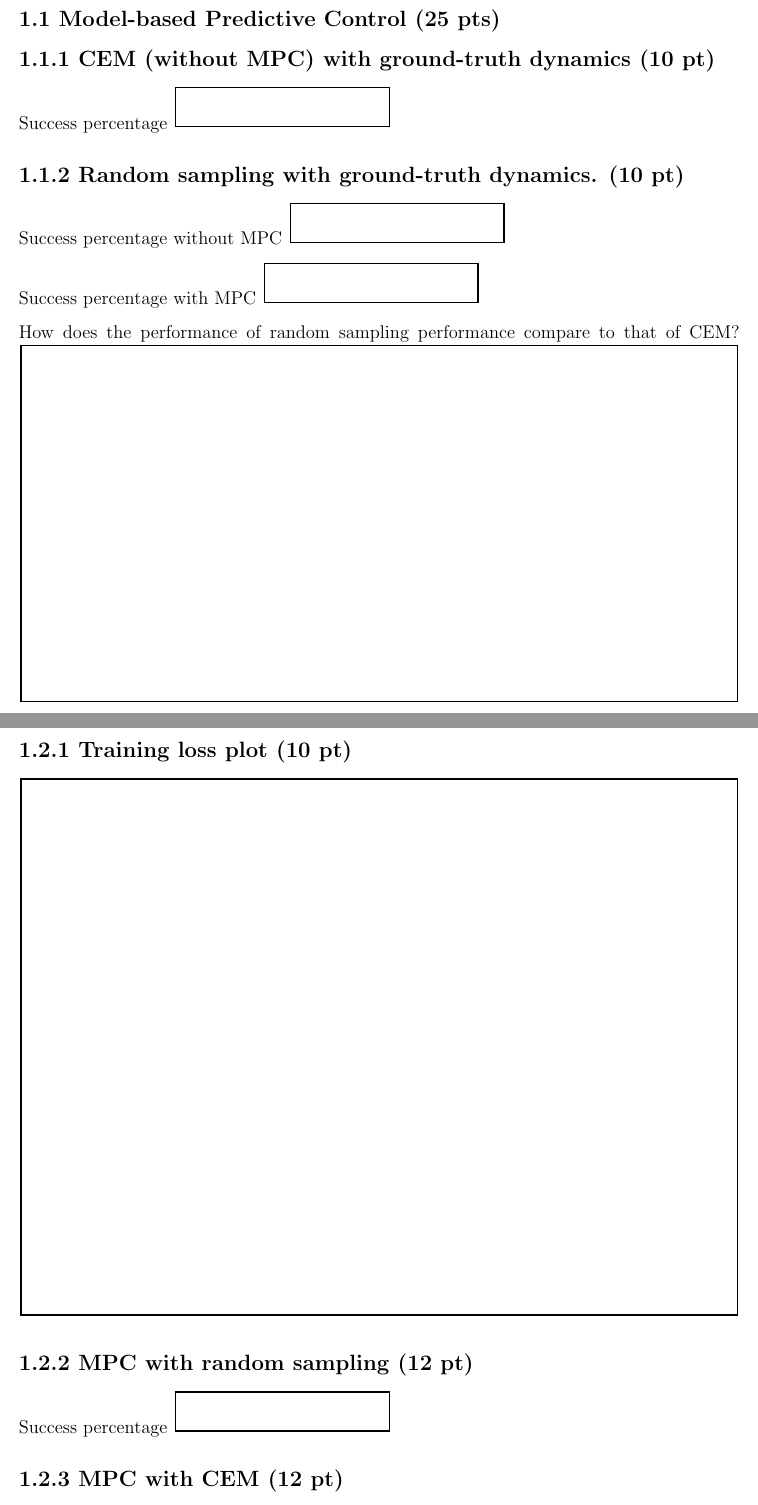
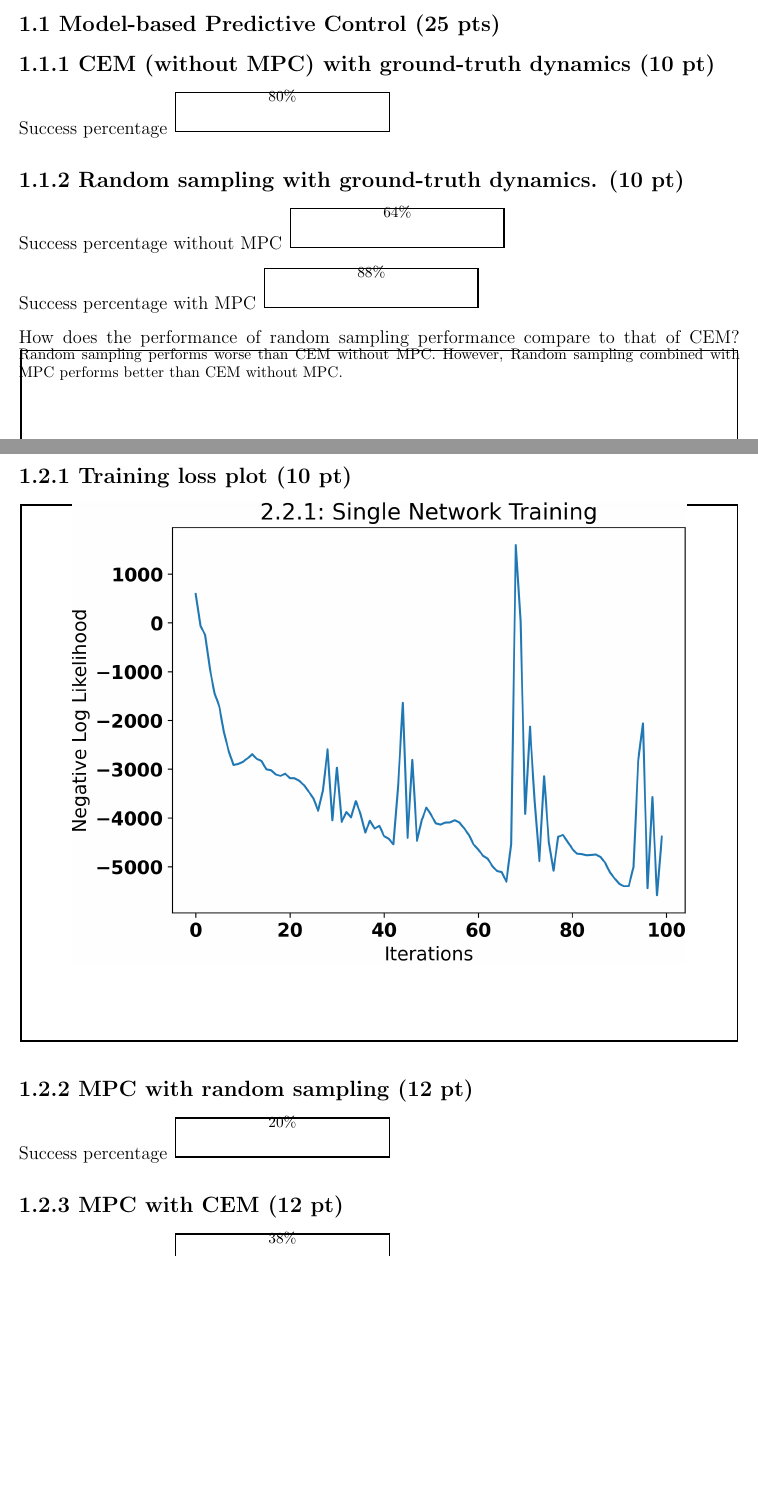
Before and after one commit to ethan-cheong/10703-HW4, a LaTeX document (submission24.tex): two parts of pages 3 and 5 of 9, joined at a grey line, cut so that both start at the same text, the shorter picture padded with empty space. Compiled offline with pdfLaTeX.

Commit message:
Update tex file with graphs

```diff
--- a/submission24.tex
+++ b/submission24.tex
@@ -24,6 +24,7 @@
 \usepackage{environ}
 \usepackage{bbm}
 \usepackage{graphicx}
+\graphicspath{{./out}}
 \usepackage{titling}
 \usepackage{url}
 \usepackage{xcolor}
@@ -161,7 +162,7 @@ Andrew ID 3: \begin{tcolorbox}[fit,height=1cm, width=5cm, blank, borderline={1pt
 Success percentage
 \begin{tcolorbox}[fit,height=1cm, width=5cm, blank, borderline={1pt}{1pt},nobeforeafter]
 \begin{center}
-    %YOUR SOLUTION HERE%
+    80\%
 \end{center}
 \end{tcolorbox}
 
@@ -170,22 +171,20 @@ Success percentage
 Success percentage without MPC
 \begin{tcolorbox}[fit,height=1cm, width=5cm, blank, borderline={1pt}{1pt},nobeforeafter]
 \begin{center}
-    %YOUR SOLUTION HERE%
+    64\%
 \end{center}
 \end{tcolorbox}
 
 Success percentage with MPC
 \begin{tcolorbox}[fit,height=1cm, width=5cm, blank, borderline={1pt}{1pt},nobeforeafter]
 \begin{center}
-    %YOUR SOLUTION HERE%
+    88\%
 \end{center}
 \end{tcolorbox}
 
 How does the performance of random sampling performance compare to that of CEM?
 \begin{tcolorbox}[fit,height=20em, width=40em, blank, borderline={1pt}{1pt},nobeforeafter]
-\begin{center}
-    %YOUR SOLUTION HERE%
-\end{center}
+    Random sampling performs worse than CEM without MPC. However, Random sampling combined with MPC performs better than CEM without MPC.
 \end{tcolorbox}
 
 \subsection*{1.1.3 MPC vs. open-loop control (10 pt)}
@@ -203,7 +202,7 @@ How does the performance of random sampling performance compare to that of CEM?
 
 \begin{tcolorbox}[fit,height=30em, width=40em, blank, borderline={1pt}{1pt},nobeforeafter]
 \begin{center}
-    %YOUR SOLUTION HERE%
+    \includegraphics[width=40em]{2.2.1-loss}
 \end{center}
 \end{tcolorbox}
 
@@ -212,7 +211,7 @@ How does the performance of random sampling performance compare to that of CEM?
 Success percentage
 \begin{tcolorbox}[fit,height=1cm, width=5cm, blank, borderline={1pt}{1pt},nobeforeafter]
 \begin{center}
-    %YOUR SOLUTION HERE%
+    20\%
 \end{center}
 \end{tcolorbox}
 
@@ -221,7 +220,7 @@ Success percentage
 Success percentage
 \begin{tcolorbox}[fit,height=1cm, width=5cm, blank, borderline={1pt}{1pt},nobeforeafter]
 \begin{center}
-    %YOUR SOLUTION HERE%
+    38\%
 \end{center}
 \end{tcolorbox}
 
```
Also changed, not shown: submission24.tex (2 more changed lines).
